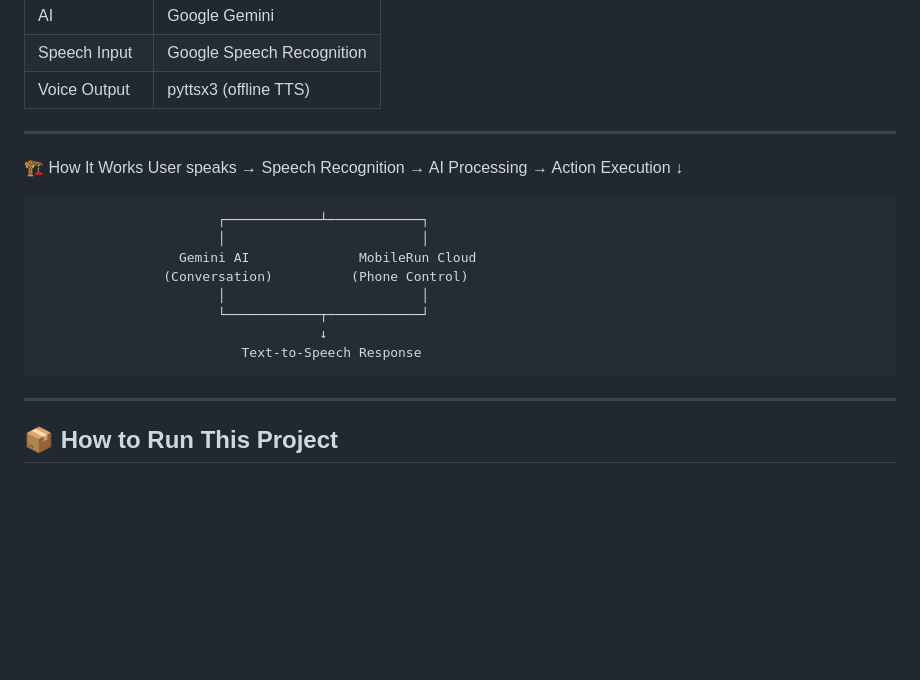
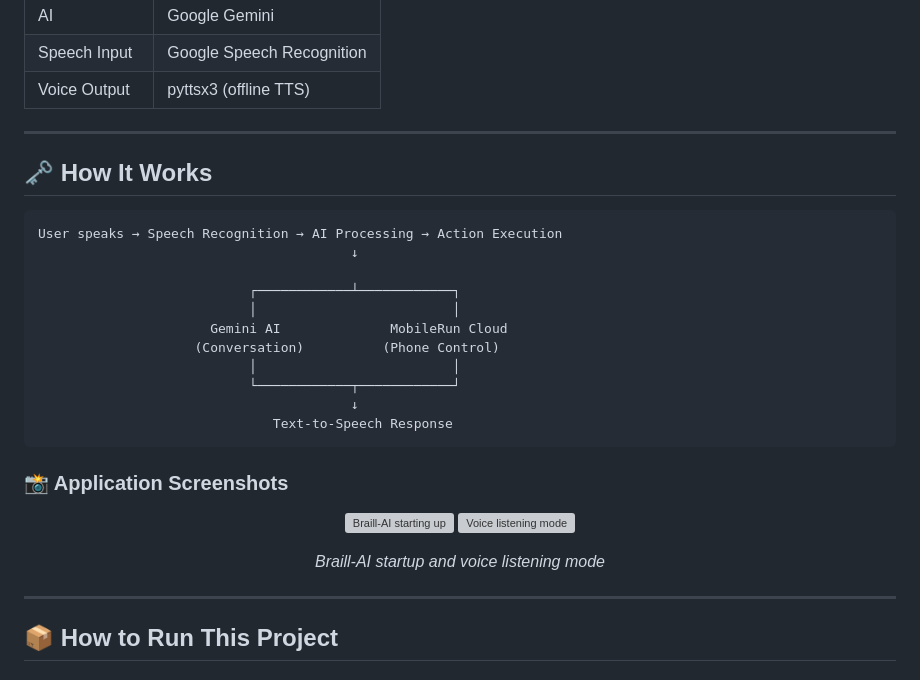
Before and after one commit to HimanshuIITP/Braill-Ai, a Markdown page: README.md, the part around one of its changes. Rendered like a GitHub page; blank space fills up the shorter version; grey boxes are pictures that could not be loaded.

Commit message:
Update README.md
Updated README.md to improve formatting and clarity.

````diff
--- a/README.md
+++ b/README.md
@@ -131,7 +148,10 @@ If Gemini is not working, Braill-AI still gives basic answers.
 | Voice Output  | pyttsx3 (offline TTS)     |
 
 ---
-🏗️ How It Works
+
+## 🗝️ How It Works
+
+```
 User speaks → Speech Recognition → AI Processing → Action Execution
                                         ↓
 
@@ -143,6 +163,15 @@ User speaks → Speech Recognition → AI Processing → Action Execution
                            └────────────┬────────────┘
                                         ↓
                               Text-to-Speech Response
+```
+
+### 📸 Application Screenshots
+
+<p align="center">
+  <img src="screenshots/screenshot1.png" alt="Braill-AI starting up" width="45%">
+  <img src="screenshots/screenshot2.png" alt="Voice listening mode" width="45%">
+</p>
+<p align="center"><em>Braill-AI startup and voice listening mode</em></p>
 
 ---
 
````
Also changed, not shown: other parts of README.md (+43 -26 lines).
